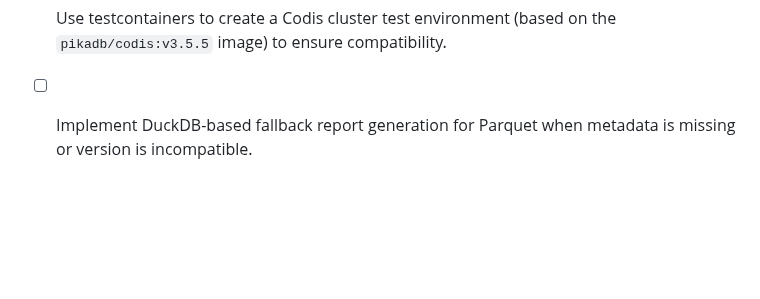
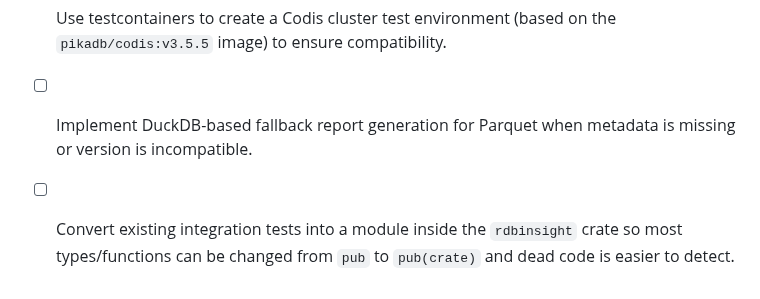
Before and after one commit to DCjanus/rdbinsight, a Markdown page: README.md, the part around the change. Rendered like a GitHub page; blank space fills up the shorter version.

```diff
--- a/README.md
+++ b/README.md
@@ -120,3 +120,4 @@ The query-based workflow removes the need for Redis-side commands, and similar t
 - [ ] Use testcontainers to build Redis Cluster integration tests and verify parsing accuracy in cluster scenarios.
 - [ ] Use testcontainers to create a Codis cluster test environment (based on the `pikadb/codis:v3.5.5` image) to ensure compatibility.
 - [ ] Implement DuckDB-based fallback report generation for Parquet when metadata is missing or version is incompatible.
+- [ ] Convert existing integration tests into a module inside the `rdbinsight` crate so most types/functions can be changed from `pub` to `pub(crate)` and dead code is easier to detect.
```
Also changed, not shown: README.zh_CN.md (+1 -0 lines).
